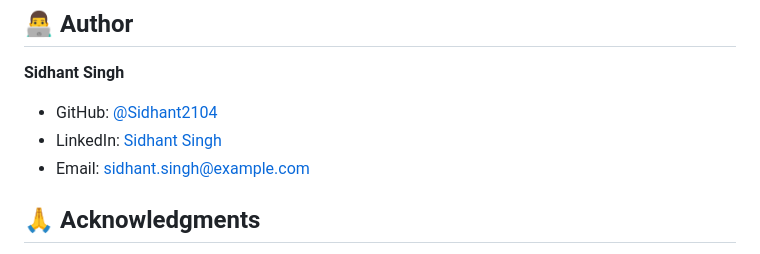
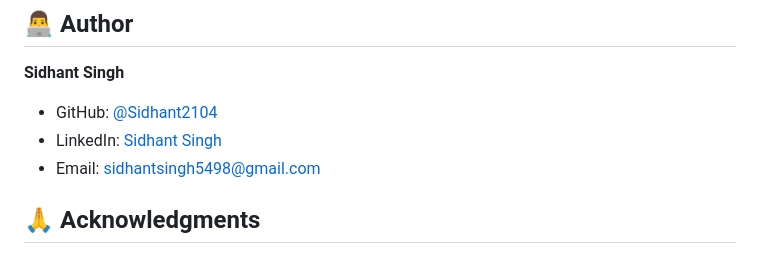
Before and after one commit to Sidhant2104/Wanderly, a Markdown page: README.md, the part around the change. GitHub-like rendering.

Commit message:
Update email address in README

```diff
--- a/README.md
+++ b/README.md
@@ -156,7 +156,7 @@ This project is licensed under the MIT License - see the [LICENSE](LICENSE) file
 **Sidhant Singh**
 - GitHub: [@Sidhant2104](https://github.com/Sidhant2104)
 - LinkedIn: [Sidhant Singh](https://linkedin.com/in/sidhant-singh)
-- Email: sidhant.singh@example.com
+- Email: sidhantsingh5498@gmail.com
 
 ## 🙏 Acknowledgments
 
```
